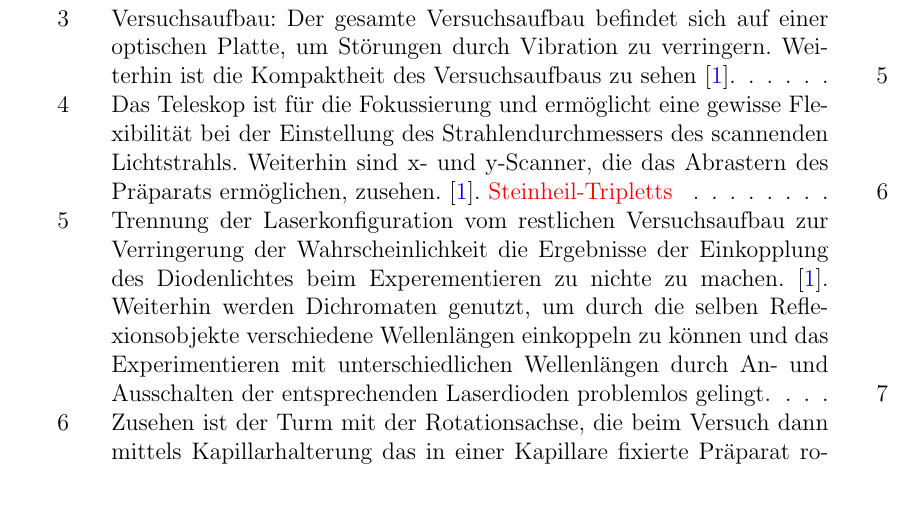
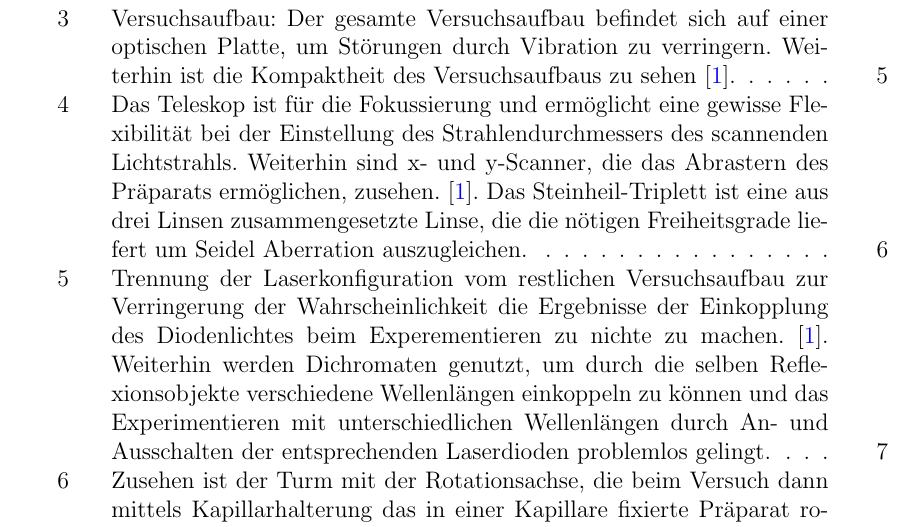
Before and after one commit to HTransistor/slot2018, a LaTeX document (main.tex): part of page 21 of 22, cut so that both start at the same text, the shorter picture padded with empty space. The pictures show the PDF file main.pdf that the author committed with the source.

Commit message:
Korrektur 2 fertig, TODO: 3 und Seitenumbrüche

```diff
--- a/main.tex
+++ b/main.tex
@@ -105,7 +105,9 @@ Dieses Fluoreszenzlicht wird mittels plankovexen Linsen mit dazwischen liegendem
 \begin{figure}[H]
 	\centering
 \includegraphics[width=1.0\linewidth]{IMAGE/scanner.jpeg}
-	\caption{Das Teleskop ist für die Fokussierung und ermöglicht eine gewisse Flexibilität bei der Einstellung des Strahlendurchmessers des scannenden Lichtstrahls. Weiterhin sind x- und y-Scanner, die das Abrastern des Präparats ermöglichen, zusehen. \cite{Anleitung}. \textcolor{red}{Steinheil-Tripletts}}
+	\caption{Das Teleskop ist für die Fokussierung und ermöglicht eine gewisse Flexibilität bei der Einstellung des Strahlendurchmessers des scannenden Lichtstrahls. Weiterhin sind x- und y-Scanner, die das Abrastern des Präparats ermöglichen, zusehen. \cite{Anleitung}. Das Steinheil-Triplett ist eine aus drei Linsen zusammengesetzte Linse, die die nötigen Freiheitsgrade liefert um Seidel Aberration auszugleichen.
+	%DONE: \textcolor{red}{Steinheil-Tripletts}
+	}
 	\label{fig:scanner}
 \end{figure}
 
```
Also changed, not shown: main.pdf, 3 other files.
